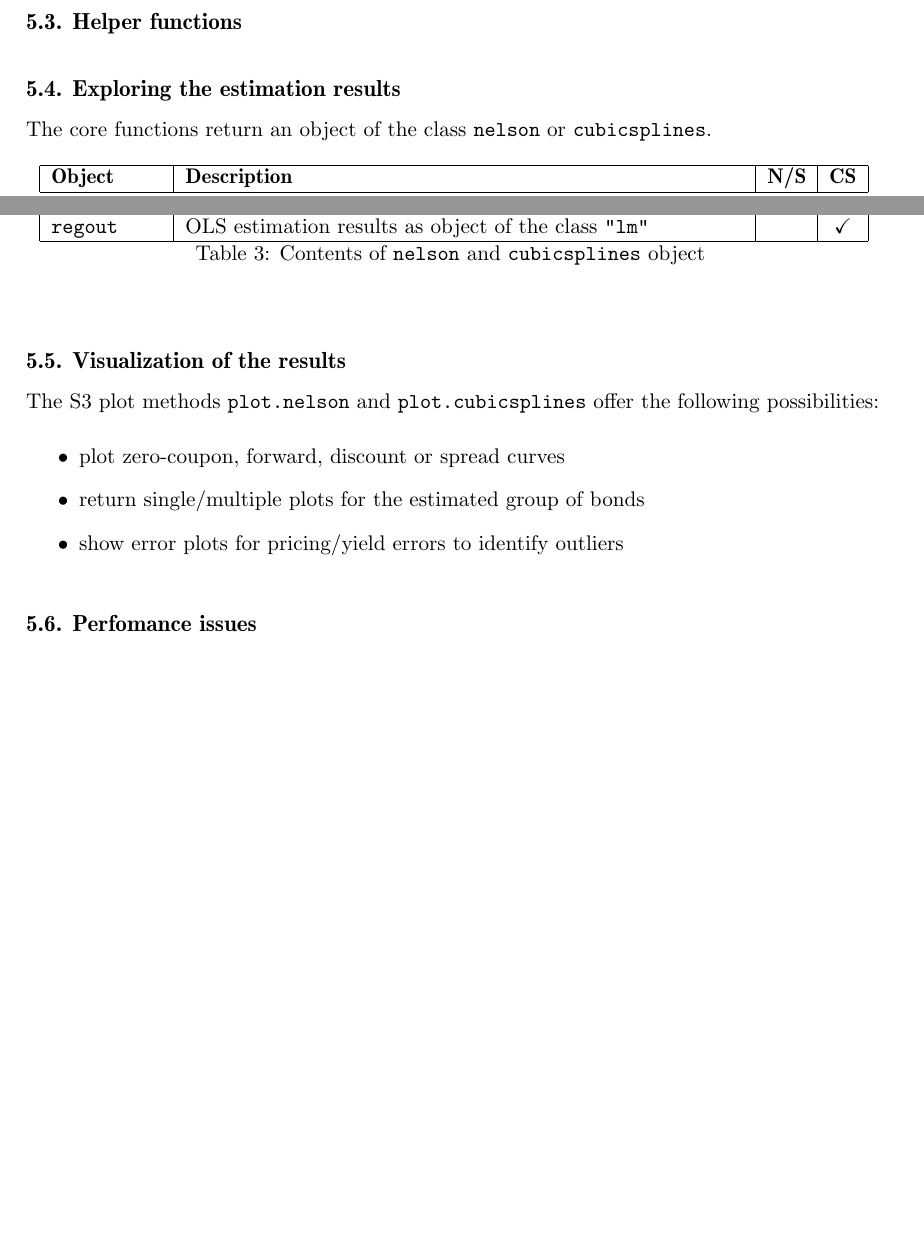
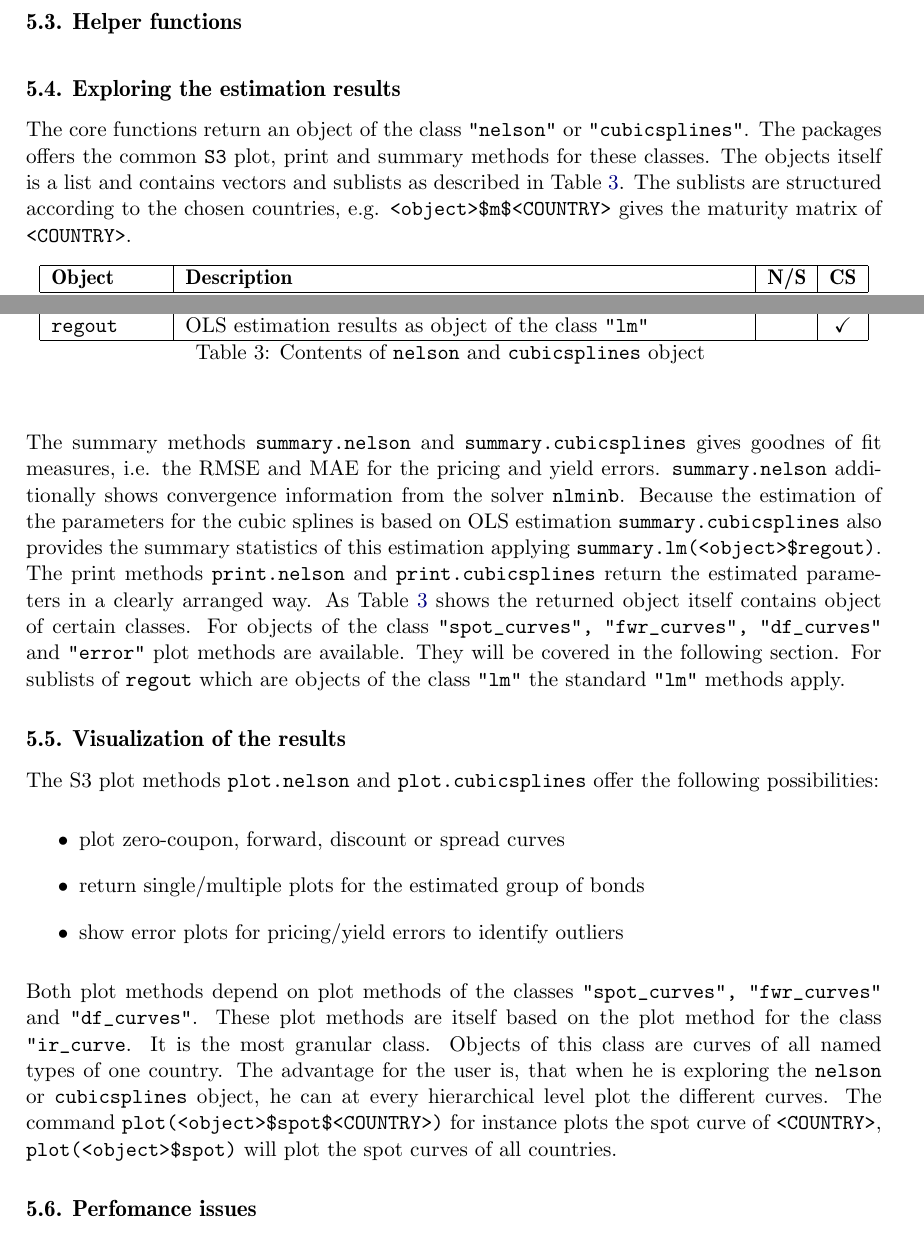
Before and after one commit to r-forge/termstrc, a LaTeX document (jss/jss-termstrc.tex, which reads jss/implementation.tex): two parts of pages 14 and 15 of 24, joined at a grey line, cut so that both start at the same text, the shorter picture padded with empty space. Compiled offline with pdfLaTeX.

Commit message:
git-svn-id: svn://svn.r-forge.r-project.org/svnroot/termstrc@276 b6e8c802-fa29-48c1-b741-14f4e927981d

```diff
--- a/jss/implementation.tex
+++ b/jss/implementation.tex
@@ -73,10 +73,14 @@ The package \pkg{termstrc} consists of two core functions and several helper fun
 
 %\Homer Describe S3 classes!
 
-The core functions return an object of the class \code{nelson} or \code{cubicsplines}.
+The core functions return an object of the class \code{"nelson"} or \code{"cubicsplines"}. The packages offers the common
+\code{S3} plot, print and summary methods for these classes. The objects itself is a list and contains vectors and sublists as described in Table~\ref{tab:resultsobjct}. The sublists are structured according to the chosen countries, e.g. \code{<object>$m$<COUNTRY>} gives the maturity matrix of \code{<COUNTRY>}.
 
 \input{estimresults.tex}
 
+The summary methods \code{summary.nelson} and \code{summary.cubicsplines} gives goodnes of fit measures, i.e. the RMSE and MAE for the pricing and yield errors. \code{summary.nelson} additionally shows convergence information from the solver \code{nlminb}.
+Because the estimation of the parameters for the cubic splines is based on OLS estimation \code{summary.cubicsplines} also provides the summary statistics of this estimation applying \code{summary.lm(<object>$regout)}. The print methods \code{print.nelson} and \code{print.cubicsplines} return the estimated parameters in a clearly arranged way.
+As Table~\ref{tab:resultsobjct} shows the returned object itself contains object of certain classes. For objects of the class \code{"spot_curves", "fwr_curves", "df_curves"} and \code{"error"} plot methods are available. They will be covered in the following section. For sublists of \code{regout} which are objects of the class \code{"lm"} the standard \code{"lm"} methods apply.
 
 \subsection{Visualization of the results}
 \label{sec:visu-results}
@@ -89,6 +93,11 @@ The S3 plot methods \code{plot.nelson} and \code{plot.cubicsplines} offer the fo
 \item show error plots for pricing/yield errors to identify outliers
 \end{itemize}
 
+Both plot methods depend on plot methods of the classes \code{"spot_curves", "fwr_curves"} and \code{"df_curves"}. These plot methods are itself based on the plot method for the class \code{"ir_curve}. It is the most granular class. Objects of this class are curves of all named types of one country. The advantage for the user is, that when he
+is exploring the \code{nelson} or \code{cubicsplines} object, he can at every hierarchical level plot the different curves.
+The command \code{plot(<object>$spot$<COUNTRY>)} for instance plots the spot curve of \code{<COUNTRY>}, \code{plot(<object>$spot)} will plot the spot curves of all countries.
+
+
 \subsection{Perfomance issues}
 \label{sec:perfomance-issues}
 
```
